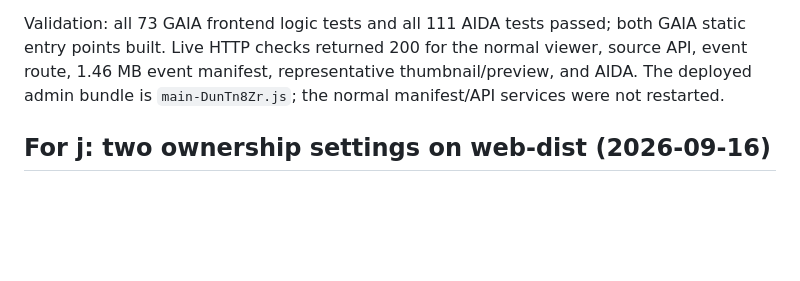
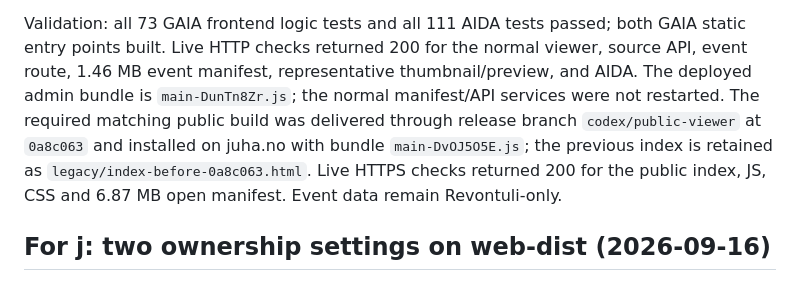
Before and after one commit to jvierine/gaia, a Markdown page: deploy/HANDOFF.md, the part around the change. GitHub-like rendering; blank space fills up the shorter version.

Commit message:
Record synchronized public viewer release

```diff
--- a/deploy/HANDOFF.md
+++ b/deploy/HANDOFF.md
@@ -29,6 +29,11 @@ both GAIA static entry points built. Live HTTP checks returned 200 for the
 normal viewer, source API, event route, 1.46 MB event manifest, representative
 thumbnail/preview, and AIDA. The deployed admin bundle is
 `main-DunTn8Zr.js`; the normal manifest/API services were not restarted.
+The required matching public build was delivered through release branch
+`codex/public-viewer` at `0a8c063` and installed on juha.no with bundle
+`main-DvOJ5O5E.js`; the previous index is retained as
+`legacy/index-before-0a8c063.html`. Live HTTPS checks returned 200 for the
+public index, JS, CSS and 6.87 MB open manifest. Event data remain Revontuli-only.
 
 ## For j: two ownership settings on web-dist (2026-09-16)
 
```
